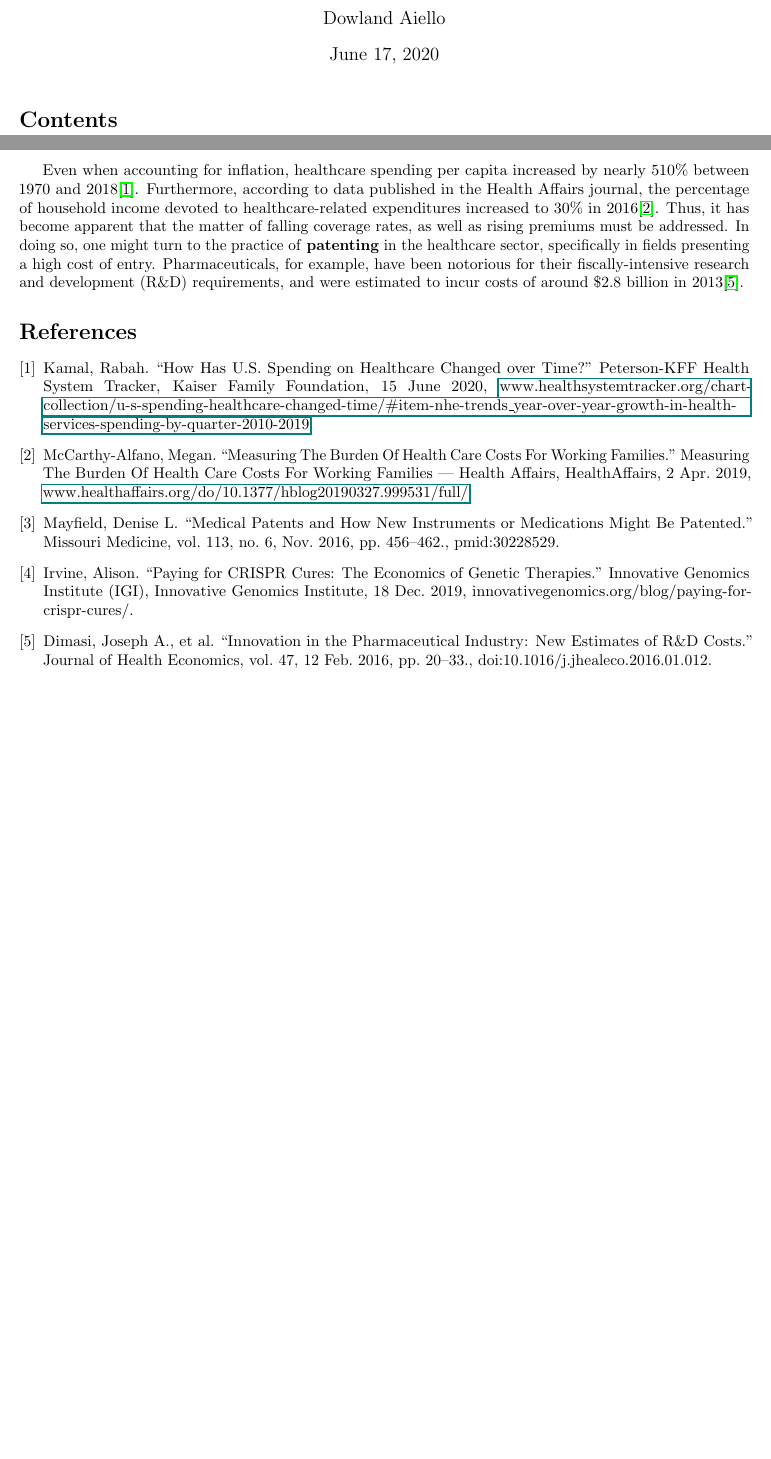
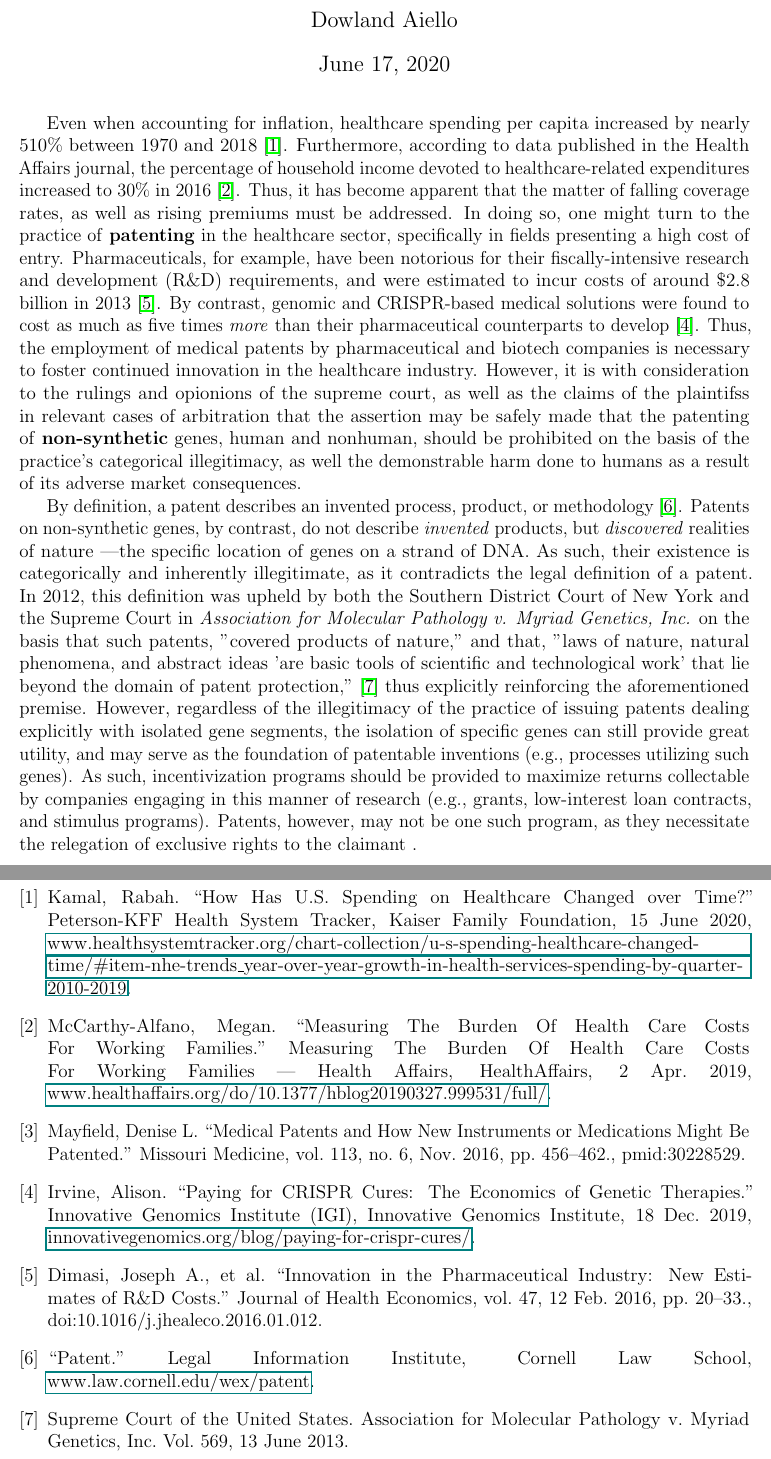
Before and after one commit to dowlandaiello/bio-notes, a LaTeX document (final.tex): two parts of pages 1 and 2 of 2, joined at a grey line, cut so that both start at the same text, the shorter picture padded with empty space. Compiled offline with pdfLaTeX.

Commit message:
bio-notes: Edit final.tex.
Signed-off-by: Dowland Aiello <mitsukomegumii@gmail.com>

```diff
--- a/final.tex
+++ b/final.tex
@@ -1,4 +1,4 @@
-\documentclass{article}
+\documentclass[12pt]{article}
 
 \usepackage[english]{babel}
 \usepackage{microtype}
@@ -23,6 +23,5 @@
 \date{June 17, 2020}
 
 \maketitle
-\tableofcontents
 \fancyhf{}
 
@@ -31,16 +28,49 @@
 Even when accounting for inflation, healthcare spending per capita increased by
-nearly 510\% between 1970 and 2018\cite{healthcare_spending}. Furthermore,
+nearly 510\% between 1970 and 2018 \cite{healthcare_spending}. Furthermore,
 according to data published in the Health Affairs journal, the percentage of
 household income devoted to healthcare-related expenditures increased to 30\% in
-2016\cite{healthaffairs}. Thus, it has become apparent that the matter of
+2016 \cite{healthaffairs}. Thus, it has become apparent that the matter of
 falling coverage rates, as well as rising premiums must be addressed. In doing
 so, one might turn to the practice of \textbf{patenting} in the healthcare
 sector, specifically in fields presenting a high cost of entry.
 Pharmaceuticals, for example, have been notorious for their fiscally-intensive
 research and development (R\&D) requirements, and were estimated to incur costs
-of around \$2.8 billion in 2013\cite{pharmaceutical_randd_costs}.
+of around \$2.8 billion in 2013 \cite{pharmaceutical_randd_costs}. By contrast,
+genomic and CRISPR-based medical solutions were found to cost as much as five
+times \emph{more} than their pharmaceutical counterparts to
+develop \cite{genetic_vs_traditional}. Thus, the employment of medical patents
+by pharmaceutical and biotech companies is necessary to foster continued
+innovation in the healthcare industry. However, it is with consideration to
+the rulings and opionions of the supreme court, as well as the claims of the
+plaintifss in relevant cases of arbitration that the assertion may be safely
+made that the patenting of \textbf{non-synthetic} genes, human and nonhuman,
+should be prohibited on the basis of the practice's categorical illegitimacy,
+as well the demonstrable harm done to humans as a result of its adverse
+market consequences.
 
-\begin{thebibliography}{4}
+By definition, a patent describes an invented process, product, or
+methodology \cite{patent_laws}. Patents on non-synthetic genes, by contrast, do
+not describe \emph{invented} products, but \emph{discovered} realities of nature
+---the specific location of genes on a strand of DNA. As such, their existence
+is categorically and inherently illegitimate, as it contradicts the legal
+definition of a patent. In 2012, this definition was upheld by both the
+Southern District Court of New York and the Supreme Court in
+\emph{Association for Molecular Pathology v. Myriad Genetics, Inc.} on the
+basis that such patents, "covered products of nature," and that, "laws of
+nature, natural phenomena, and abstract ideas 'are basic tools of scientific
+and technological work' that lie beyond the domain of patent protection,"
+\cite{ass_v_myriad} thus explicitly reinforcing the aforementioned premise.
+However, regardless of the illegitimacy of the practice of issuing patents
+dealing explicitly with isolated gene segments, the isolation of specific
+genes can still provide great utility, and may serve as the foundation of
+patentable inventions (e.g., processes utilizing such genes). As such,
+incentivization programs should be provided to maximize returns collectable
+by companies engaging in this manner of research (e.g., grants, low-interest
+loan contracts, and stimulus programs). Patents, however, may not be one such
+program, as they necessitate the relegation of exclusive rights to the claimant
+.
+
+\begin{thebibliography}{7}
 
 \bibitem{healthcare_spending}
 	Kamal, Rabah. “How Has U.S. Spending on Healthcare Changed over Time?” Peterson-KFF Health System Tracker, Kaiser Family Foundation, 15 June 2020, \href{www.healthsystemtracker.org/chart-collection/u-s-spending-healthcare-changed-time/\#item-nhe-trends_year-over-year-growth-in-health-services-spending-by-quarter-2010-2019}{www.healthsystemtracker.org/chart-collection/u-s-spending-healthcare-changed-time/\#item-nhe-trends\_year-over-year-growth-in-health-services-spending-by-quarter-2010-2019}.
@@ -53,11 +83,17 @@ of around \$2.8 billion in 2013\cite{pharmaceutical_randd_costs}.
 Missouri Medicine, vol. 113, no. 6, Nov. 2016, pp. 456–462., pmid:30228529.
 
 \bibitem{genetic_vs_traditional}
-	Irvine, Alison. “Paying for CRISPR Cures: The Economics of Genetic Therapies.” Innovative Genomics Institute (IGI), Innovative Genomics Institute, 18 Dec. 2019, innovativegenomics.org/blog/paying-for-crispr-cures/.
+	Irvine, Alison. “Paying for CRISPR Cures: The Economics of Genetic Therapies.” Innovative Genomics Institute (IGI), Innovative Genomics Institute, 18 Dec. 2019, \href{innovativegenomics.org/blog/paying-for-crispr-cures/}{innovativegenomics.org/blog/paying-for-crispr-cures/}.
 
 \bibitem{pharmaceutical_randd_costs}
 	Dimasi, Joseph A., et al. “Innovation in the Pharmaceutical Industry: New Estimates of R\&D Costs.” Journal of Health Economics, vol. 47, 12 Feb. 2016, pp. 20–33., doi:10.1016/j.jhealeco.2016.01.012.
 
+\bibitem{patent_laws}
+	“Patent.” Legal Information Institute, Cornell Law School, \href{www.law.cornell.edu/wex/patent}{www.law.cornell.edu/wex/patent}.
+
+\bibitem{ass_v_myriad}
+	Supreme Court of the United States. Association for Molecular Pathology v. Myriad Genetics, Inc. Vol. 569, 13 June 2013.
+
 \end{thebibliography}
 
 \end{document}
```
Also changed, not shown: final.pdf, final.tex (2 more changed lines).
